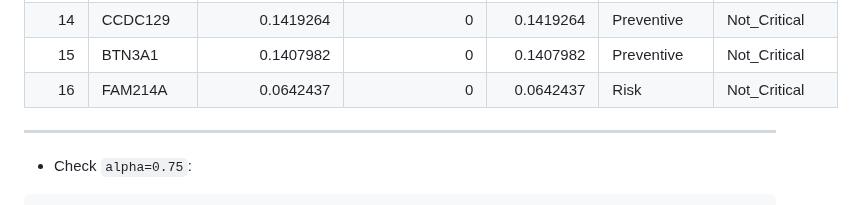
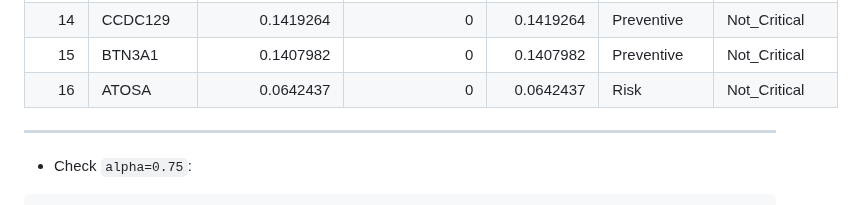
Before and after one commit to SindyPin/Causal-Multiomics-Method, a Markdown page: README.md, the part around the change. Rendered like a GitHub page.

```diff
--- a/README.md
+++ b/README.md
@@ -142,7 +142,7 @@ By adjusting \(\alpha\), you can customize insights into gene roles based on the
 |   13|MORN3     |     0.1429947|             0|   0.1429947|Risk        |Not_Critical  |
 |   14|CCDC129   |     0.1419264|             0|   0.1419264|Preventive  |Not_Critical  |
 |   15|BTN3A1    |     0.1407982|             0|   0.1407982|Preventive  |Not_Critical  |
-|   16|FAM214A   |     0.0642437|             0|   0.0642437|Risk        |Not_Critical  |
+|   16|ATOSA     |     0.0642437|             0|   0.0642437|Risk        |Not_Critical  |
 
 ---
 
```
